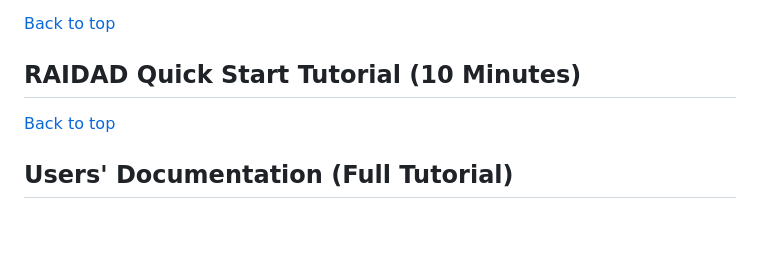
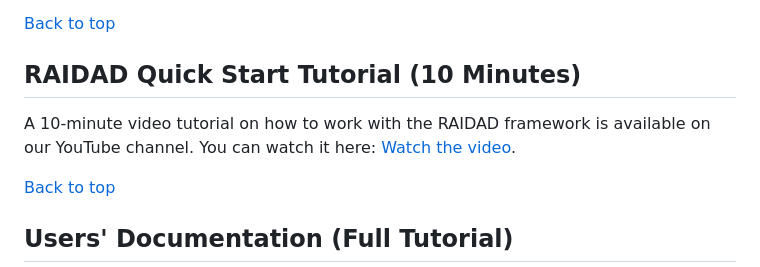
Before and after one commit to Mohsengholami2008/RAIDAD, a Markdown page: README.md, the part around the change. GitHub-like rendering; blank space fills up the shorter version.

```diff
--- a/README.md
+++ b/README.md
@@ -62,6 +62,7 @@ A widely used approach for domain analysis is the feature model. We utilized the
 
 
 ## RAIDAD Quick Start Tutorial (10 Minutes)
+A 10-minute video tutorial on how to work with the RAIDAD framework is available on our YouTube channel. You can watch it here: [Watch the video](https://www.youtube.com/******).
 
 [Back to top](#table-of-contents)
 
```
